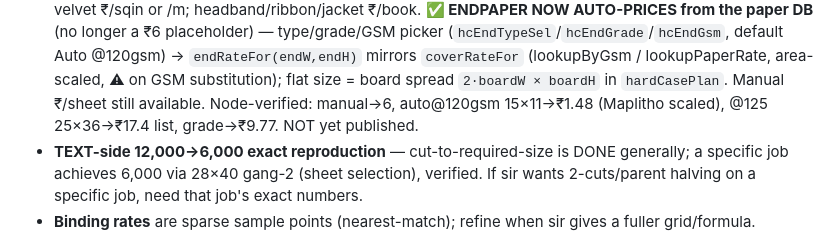
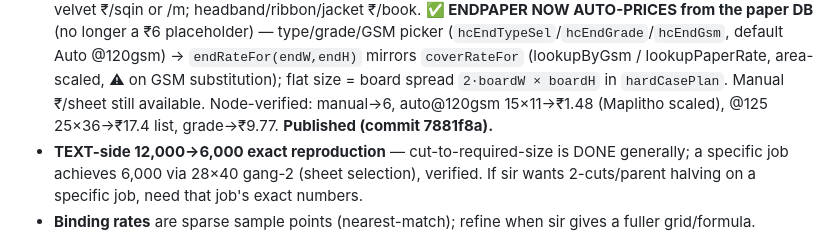
Before and after one commit to Mounojitd/mounojitd-ai-print-estimator, a Markdown page: MASTER_PROJECT_STATE.md, the part around the change. Drawn GitHub-style.

Commit message:
docs: mark endpaper auto-pricing published (7881f8a)
Co-Authored-By: Claude Opus 4.8 <noreply@anthropic.com>

```diff
--- a/MASTER_PROJECT_STATE.md
+++ b/MASTER_PROJECT_STATE.md
@@ -41,7 +41,7 @@ separate module), A5 wall calendars/stationery, A6 sets/bundles. Track B (backen
   (`hcEndTypeSel`/`hcEndGrade`/`hcEndGsm`, default Auto @120gsm) → `endRateFor(endW,endH)` mirrors
   `coverRateFor` (lookupByGsm / lookupPaperRate, area-scaled, ⚠ on GSM substitution); flat size = board
   spread `2·boardW × boardH` in `hardCasePlan`. Manual ₹/sheet still available. Node-verified: manual→6,
-  auto@120gsm 15×11→₹1.48 (Maplitho scaled), @125 25×36→₹17.4 list, grade→₹9.77. NOT yet published.
+  auto@120gsm 15×11→₹1.48 (Maplitho scaled), @125 25×36→₹17.4 list, grade→₹9.77. **Published (commit 7881f8a).**
 - **TEXT-side 12,000→6,000 exact reproduction** — cut-to-required-size is DONE generally; a specific job
   achieves 6,000 via 28×40 gang-2 (sheet selection), verified. If sir wants 2-cuts/parent halving on a
   specific job, need that job's exact numbers.
```
